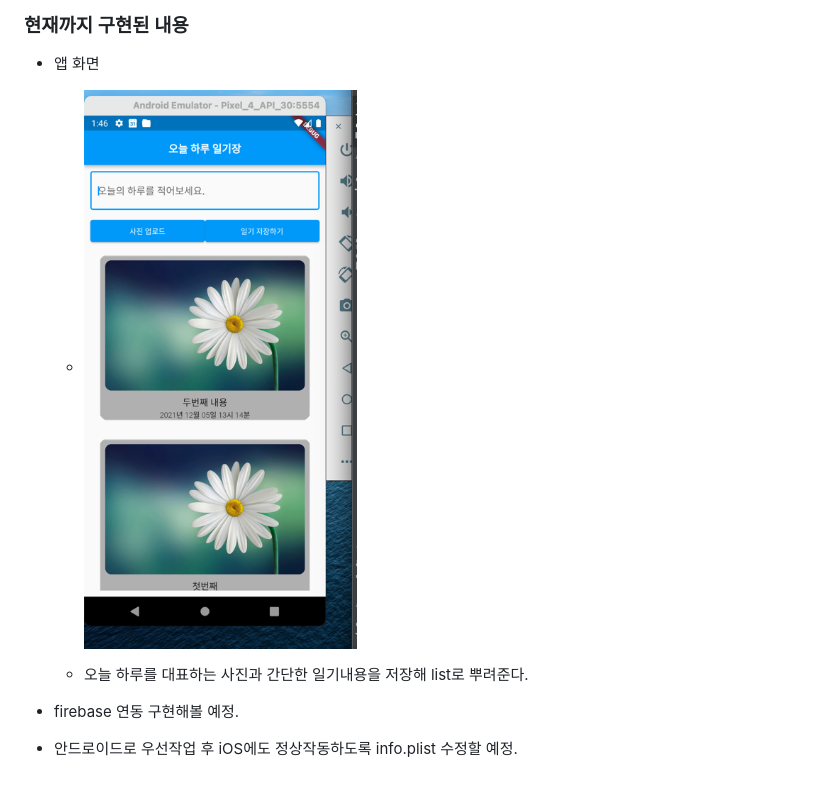
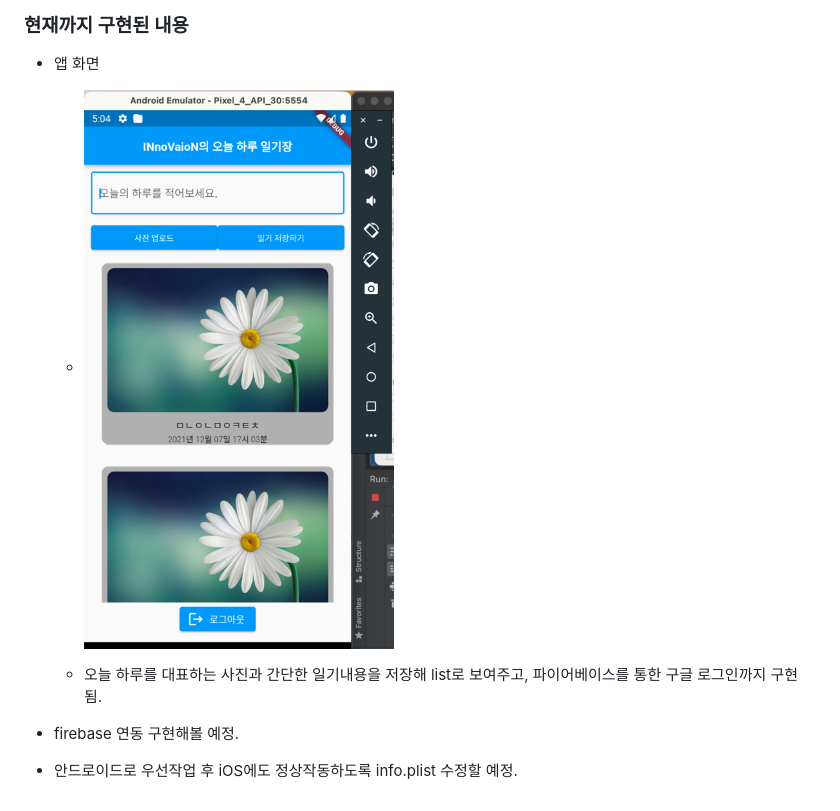
Before and after one commit to INnoVatioN-97/MyDailyDiary, a Markdown page: README.md, the part around the change. Drawn GitHub-style; pictures changed too: img.png (deleted), img_2.png (added).

```diff
--- a/README.md
+++ b/README.md
@@ -10,9 +10,9 @@
 
 ### 현재까지 구현된 내용
 -   앱 화면
-    -   ![img.png](img.png)
+    -   ![img_2.png](img_2.png)
 
-    -   오늘 하루를 대표하는 사진과 간단한 일기내용을 저장해 list로 뿌려준다.
+    -   오늘 하루를 대표하는 사진과 간단한 일기내용을 저장해 list로 보여주고, 파이어베이스를 통한 구글 로그인까지 구현됨.
 
 -   firebase 연동 구현해볼 예정.
 -   안드로이드로 우선작업 후 iOS에도 정상작동하도록 info.plist 수정할 예정.
```
Also changed, not shown: 11 other files.
